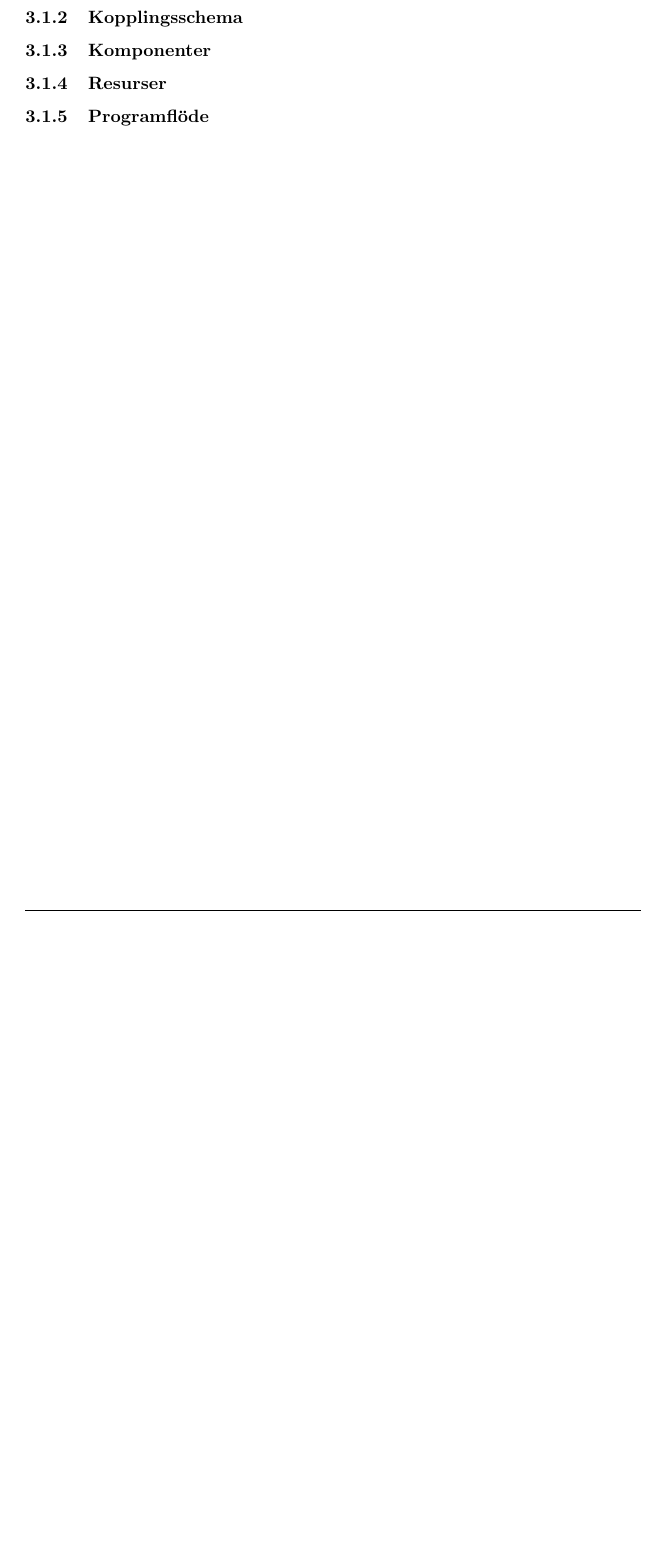
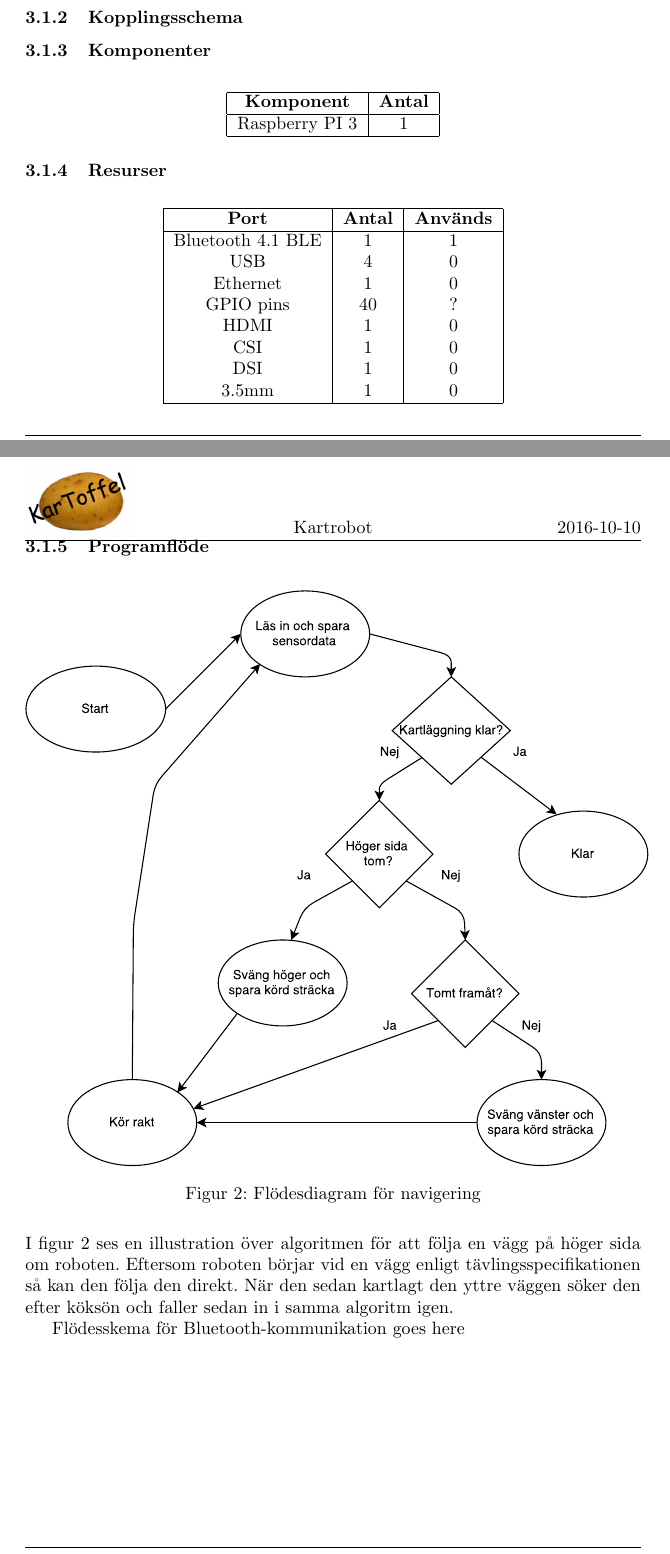
Before and after one commit to SebastianCallh/kartoffel-tsea29, a LaTeX document (docs/src/designspec.tex): part of page 10 of 24 before the commit and two parts of pages 10 and 11 of 25 after it, the two joined at a grey line, cut so that both start at the same text, the shorter picture padded with empty space. Compiled offline with pdfLaTeX.

Commit message:
added text for huvudenhet

```diff
--- a/docs/src/designspec.tex
+++ b/docs/src/designspec.tex
@@ -257,15 +260,48 @@ Här nedan listas alla komponenter som roboten kommer att vara del av roboten.
 % Helst ett kopplingsschema, alternativt väldigt detaljerat blockschema
 
 \subsubsection{Komponenter}
-% Upplistning av komponenter inkl. antal
+
+\begin{table}[H]
+   \centering
+  \begin{tabular}{ | c | c | }
+    \hline
+    \textbf{Komponent} & \textbf{Antal} \\
+    \hline
+    Raspberry PI 3 & 1 \\
+    \hline
+  \end{tabular}
+\end{table}
 
 \subsubsection{Resurser}
-% Rada upp tillgängliga portar på mikroprocessorn samt hur många som krävs
-% Motivera val av mikroprocessor med uppskattning av de resurser som krävs (prestanda, minne, IO)
+
+\begin{table}[H]
+   \centering
+  \begin{tabular}{ | c | c | c | }
+    \hline
+    \textbf{Port} & \textbf{Antal} & \textbf{Används} \\
+    \hline
+    Bluetooth 4.1 BLE & 1 & 1\\
+    USB & 4 & 0 \\
+    Ethernet & 1 & 0 \\
+    GPIO pins & 40 & ? \\
+    HDMI & 1 & 0 \\
+    CSI & 1 & 0 \\
+    DSI & 1 & 0 \\
+    3.5mm & 1 & 0 \\
+    \hline
+  \end{tabular}
+\end{table}
 
 \subsubsection{Programflöde}
-% Hur ska mjukvaran i delsystemet fungera? Använd antingen psuedokod eller ett flödesschema
+\begin{figure}[H]
+\centering
+\includegraphics[scale=0.6]{navigering_flowchart}
+\caption{Flödesdiagram för navigering}
+\label{fig:navigering_flowchart}
+\end{figure}
+I figur~\ref{fig:navigering_flowchart} ses en illustration över algoritmen för att följa en vägg på höger sida om roboten. Eftersom roboten börjar vid en vägg enligt tävlingsspecifikationen så kan den följa den direkt. När den sedan kartlagt den yttre väggen söker den efter köksön och faller sedan in i samma algoritm igen.
 
+Flödesskema för Bluetooth-kommunikation goes here
 % Saxat från checklista:
 %   Behövs det några speciella algoritmer för att lösa uppgiften?
 %   Behövs det några större datastrukturer som kräver mycket minne?
```
Also changed, not shown: docs/src/designspec.tex (8 more changed lines).
